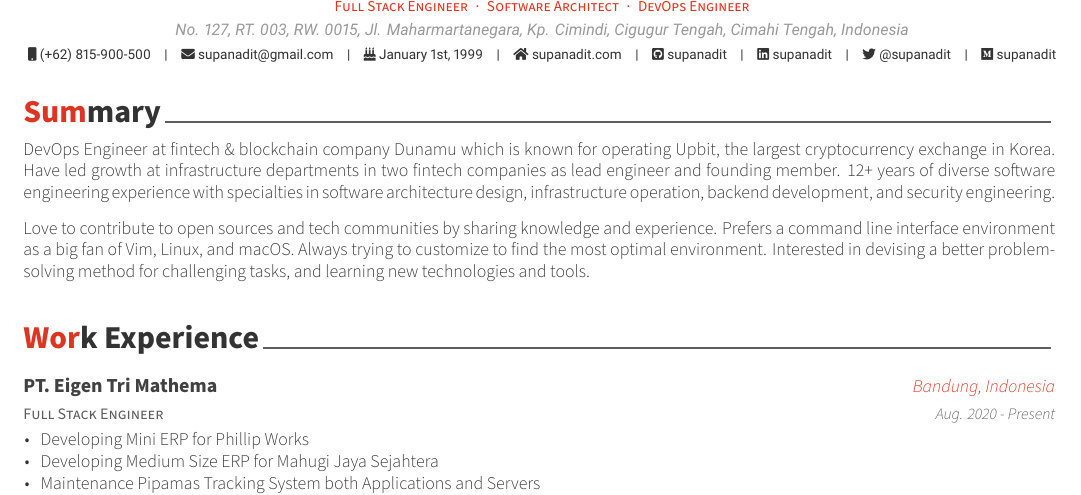
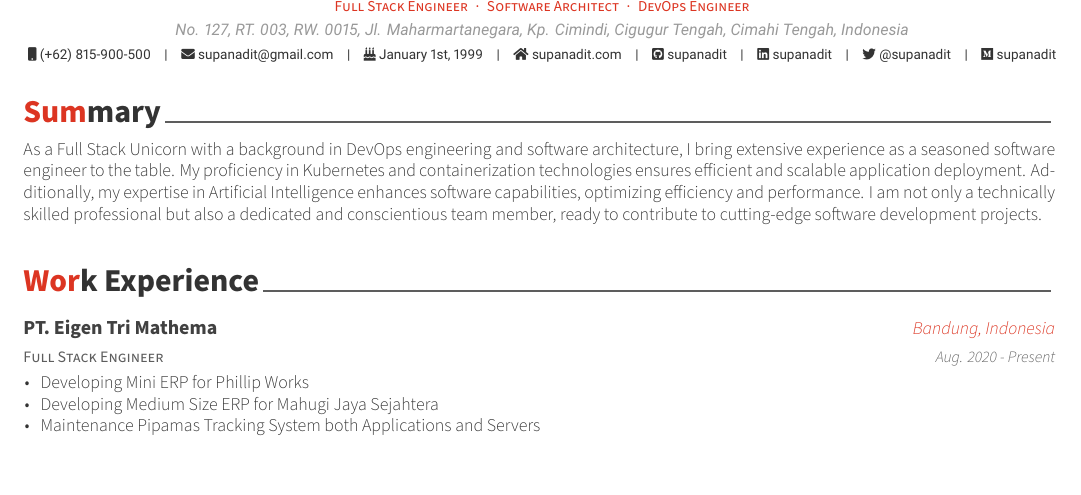
Before and after one commit to supanadit/personal-resume, a LaTeX CV (resume.tex, which reads resume/summary.tex): part of page 1 of 2 before the commit and part of the page after it, cut so that both start at the same text. Compiled offline with XeLaTeX.

Commit message:
Update resume summary with new skills and experience

```diff
--- a/resume/summary.tex
+++ b/resume/summary.tex
@@ -10,7 +10,5 @@
 \begin{cvparagraph}
 
 %---------------------------------------------------------
-DevOps Engineer at fintech \& blockchain company Dunamu which is known for operating Upbit, the largest cryptocurrency exchange in Korea. Have led growth at infrastructure departments in two fintech companies as lead engineer and founding member. 12+ years of diverse software engineering experience with specialties in software architecture design, infrastructure operation, backend development, and security engineering.
-
-Love to contribute to open sources and tech communities by sharing knowledge and experience. Prefers a command line interface environment as a big fan of Vim, Linux, and macOS. Always trying to customize to find the most optimal environment. Interested in devising a better problem-solving method for challenging tasks, and learning new technologies and tools.
+As a Full Stack Unicorn with a background in DevOps engineering and software architecture, I bring extensive experience as a seasoned software engineer to the table. My proficiency in Kubernetes and containerization technologies ensures efficient and scalable application deployment. Additionally, my expertise in Artificial Intelligence enhances software capabilities, optimizing efficiency and performance. I am not only a technically skilled professional but also a dedicated and conscientious team member, ready to contribute to cutting-edge software development projects.
 \end{cvparagraph}
```
